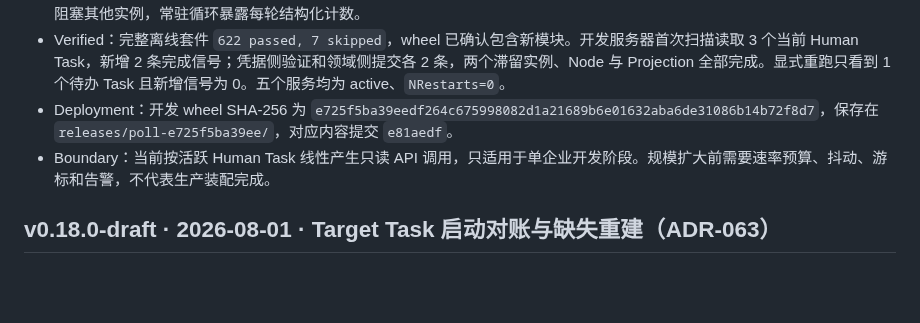
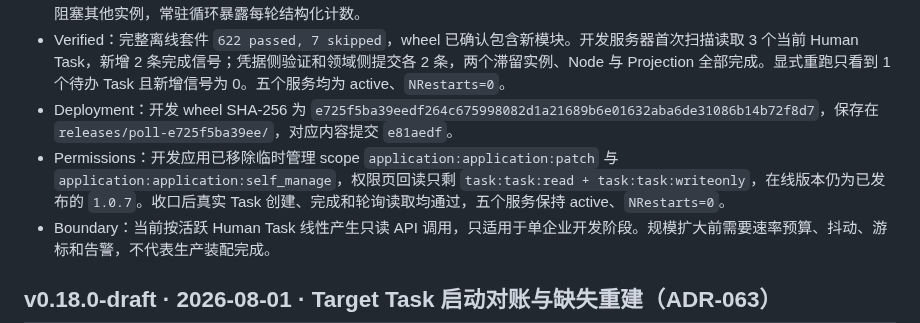
Before and after one commit to iyuenan3/larkflow, a Markdown page: AIREADME/CHANGELOG.md, the part around the change. Drawn GitHub-style; blank space fills up the shorter version.

```diff
--- a/AIREADME/CHANGELOG.md
+++ b/AIREADME/CHANGELOG.md
@@ -7,6 +7,7 @@
 - Resilience：飞书 Task 事件降为低延迟优化，不再是可靠性前提；完成信号可重复生成且由 Inbox 去重，单节点读取失败不会阻塞其他实例，常驻循环暴露每轮结构化计数。
 - Verified：完整离线套件 `622 passed, 7 skipped`，wheel 已确认包含新模块。开发服务器首次扫描读取 3 个当前 Human Task，新增 2 条完成信号；凭据侧验证和领域侧提交各 2 条，两个滞留实例、Node 与 Projection 全部完成。显式重跑只看到 1 个待办 Task 且新增信号为 0。五个服务均为 active、`NRestarts=0`。
 - Deployment：开发 wheel SHA-256 为 `e725f5ba39eedf264c675998082d1a21689b6e01632aba6de31086b14b72f8d7`，保存在 `releases/poll-e725f5ba39ee/`，对应内容提交 `e81aedf`。
+- Permissions：开发应用已移除临时管理 scope `application:application:patch` 与 `application:application:self_manage`，权限页回读只剩 `task:task:read + task:task:writeonly`，在线版本仍为已发布的 `1.0.7`。收口后真实 Task 创建、完成和轮询读取均通过，五个服务保持 active、`NRestarts=0`。
 - Boundary：当前按活跃 Human Task 线性产生只读 API 调用，只适用于单企业开发阶段。规模扩大前需要速率预算、抖动、游标和告警，不代表生产装配完成。
 
 ## v0.18.0-draft · 2026-08-01 · Target Task 启动对账与缺失重建（ADR-063）
```
Also changed, not shown: AIREADME/DECISIONS.md (+1 -0 lines), AIREADME/DEPLOYMENT.md (+1 -1 lines).
